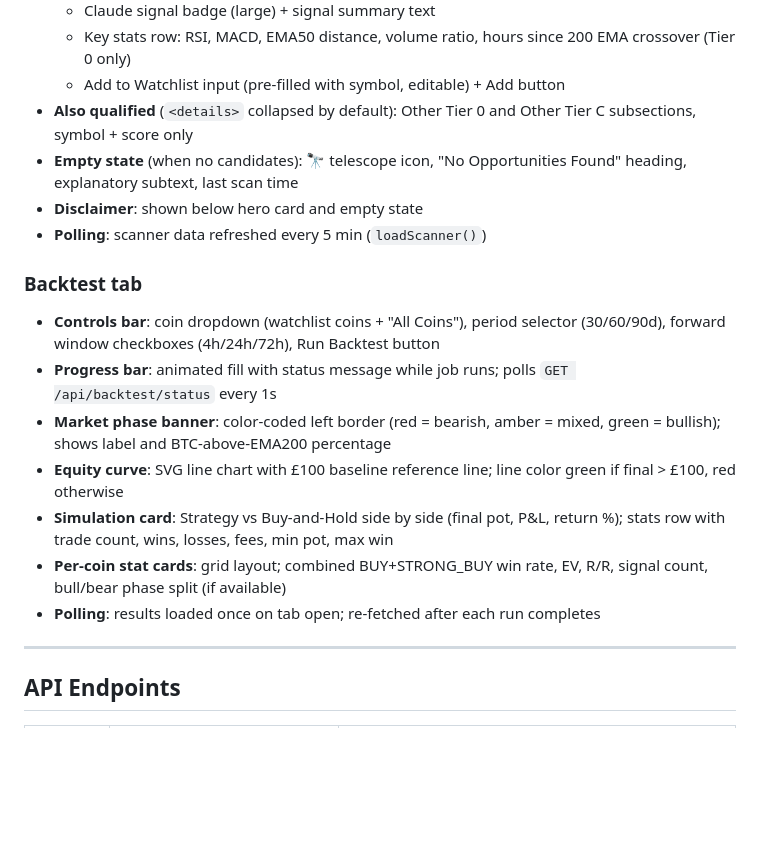
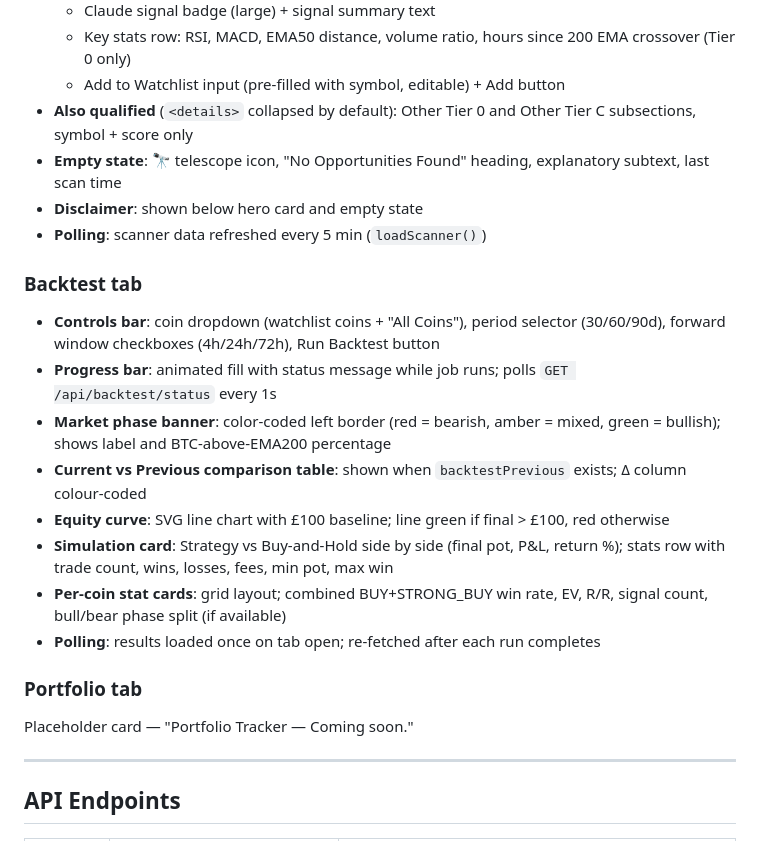
Before and after one commit to gallus23-coder/cryptodash, a Markdown page: CLAUDE.md, the part around one of its changes. Rendered like a GitHub page; blank space fills up the shorter version.

```diff
--- a/CLAUDE.md
+++ b/CLAUDE.md
@@ -494,7 +508,7 @@ Single HTML file. No build step. Vanilla JS. Three tabs:
   - Key stats row: RSI, MACD, EMA50 distance, volume ratio, hours since 200 EMA crossover (Tier 0 only)
   - Add to Watchlist input (pre-filled with symbol, editable) + Add button
 - **Also qualified** (`<details>` collapsed by default): Other Tier 0 and Other Tier C subsections, symbol + score only
-- **Empty state** (when no candidates): 🔭 telescope icon, "No Opportunities Found" heading, explanatory subtext, last scan time
+- **Empty state**: 🔭 telescope icon, "No Opportunities Found" heading, explanatory subtext, last scan time
 - **Disclaimer**: shown below hero card and empty state
 - **Polling**: scanner data refreshed every 5 min (`loadScanner()`)
 
@@ -503,10 +517,15 @@ Single HTML file. No build step. Vanilla JS. Three tabs:
 - **Controls bar**: coin dropdown (watchlist coins + "All Coins"), period selector (30/60/90d), forward window checkboxes (4h/24h/72h), Run Backtest button
 - **Progress bar**: animated fill with status message while job runs; polls `GET /api/backtest/status` every 1s
 - **Market phase banner**: color-coded left border (red = bearish, amber = mixed, green = bullish); shows label and BTC-above-EMA200 percentage
-- **Equity curve**: SVG line chart with £100 baseline reference line; line color green if final > £100, red otherwise
+- **Current vs Previous comparison table**: shown when `backtestPrevious` exists; Δ column colour-coded
+- **Equity curve**: SVG line chart with £100 baseline; line green if final > £100, red otherwise
 - **Simulation card**: Strategy vs Buy-and-Hold side by side (final pot, P&L, return %); stats row with trade count, wins, losses, fees, min pot, max win
 - **Per-coin stat cards**: grid layout; combined BUY+STRONG_BUY win rate, EV, R/R, signal count, bull/bear phase split (if available)
 - **Polling**: results loaded once on tab open; re-fetched after each run completes
+
+### Portfolio tab
+
+Placeholder card — "Portfolio Tracker — Coming soon."
 
 ---
 
```
Also changed, not shown: other parts of CLAUDE.md (+24 -10 lines).
